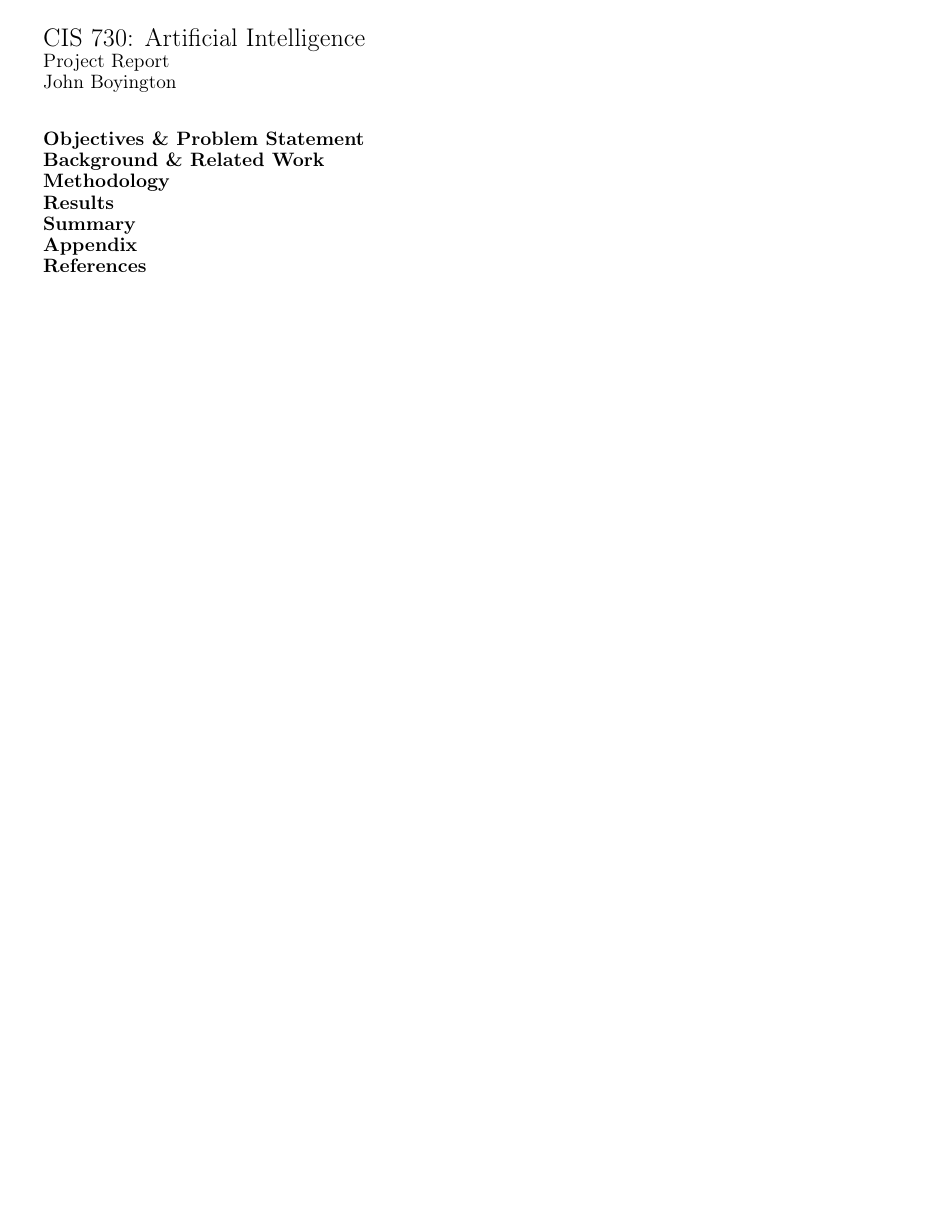
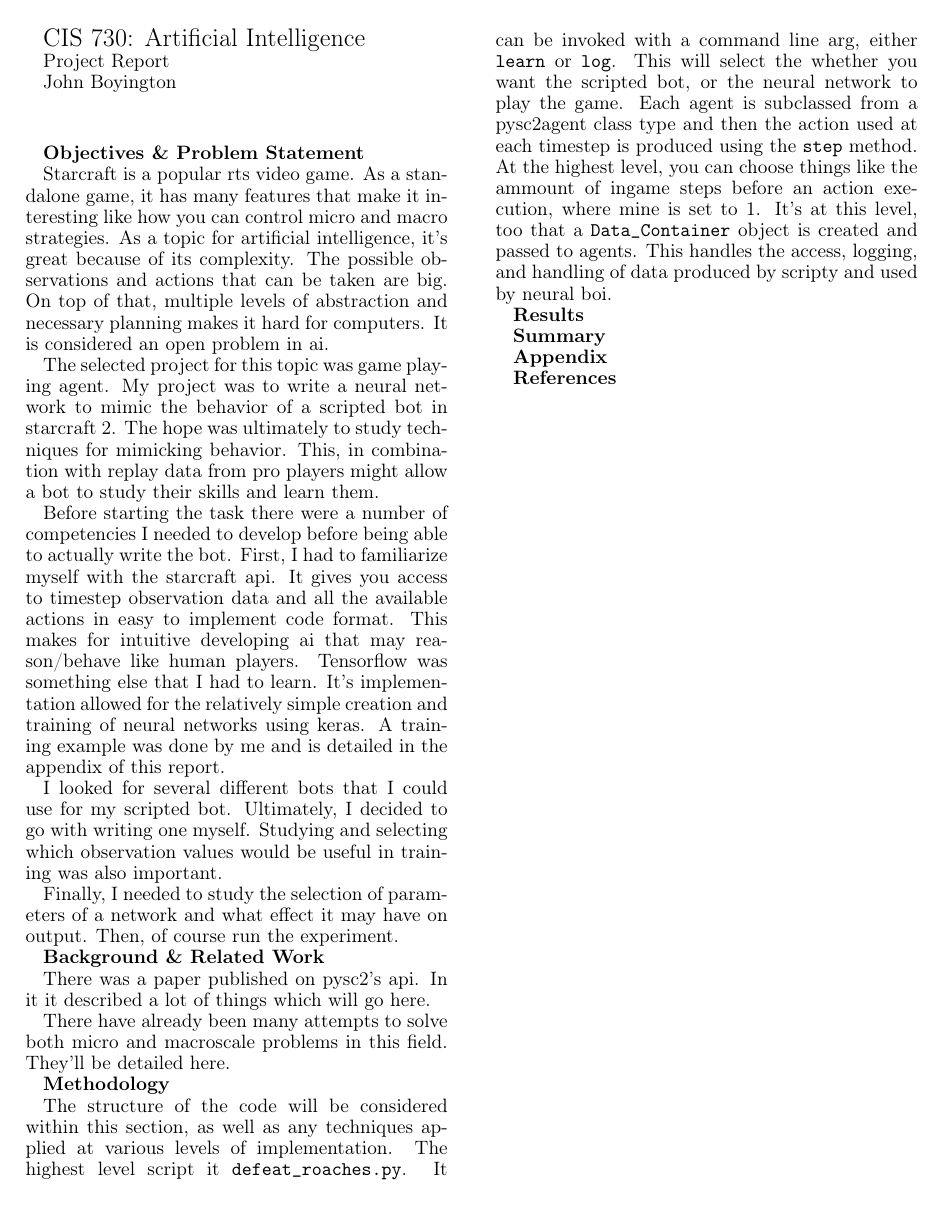
Before and after one commit to johnboyington/cis730_project, a LaTeX paper (doc/report/report.tex): the whole page. Compiled offline with pdfLaTeX.

Commit message:
began draft of report

```diff
--- a/doc/report/report.tex
+++ b/doc/report/report.tex
@@ -89,14 +89,40 @@
 
 
 
-
-
-
 %%%%%%%%%%%%%%%%%%%%%%%%%%%%%%%%%%%%%%%%%%%%%%%%%%%%%%%%%%%%%%%%%%%%%%%%%%%%%%%%%%%%%%%%%%%%%%%%%%%%%%%%%%%%%%%%%%%%%%%%%%%
-%                                                                                           Objectives  & Problem Statement
+%                                                                                            Objectives & Problem Statement
 %%%%%%%%%%%%%%%%%%%%%%%%%%%%%%%%%%%%%%%%%%%%%%%%%%%%%%%%%%%%%%%%%%%%%%%%%%%%%%%%%%%%%%%%%%%%%%%%%%%%%%%%%%%%%%%%%%%%%%%%%%%
 
 \textbf{Objectives \& Problem Statement}
+
+%%%%%%%%%%%%%%%%%%%%%%%%%%%%%%%%%%%%%%%%%%%%%%%%%%%%%%%%%%%%%%%%%%%%%%%%%%%%%%%%%%%%%%%%%%%%%%%%%%%%%%%%%%%%%%%%%%%%%%%%%%%
+
+Starcraft is a popular rts video game.
+As a standalone game, it has many features that make it interesting like how you can control micro and macro strategies.
+As a topic for artificial intelligence, it's great because of its complexity.
+The possible observations and actions that can be taken are big.
+On top of that, multiple levels of abstraction and necessary planning makes it hard for computers.
+It is considered an open problem in ai.
+
+The selected project for this topic was game playing agent.
+My project was to write a neural network to mimic the behavior of a scripted bot in starcraft 2.
+The hope was ultimately to study techniques for mimicking behavior.
+This, in combination with replay data from pro players might allow a bot to study their skills and learn them.
+
+Before starting the task there were a number of competencies I needed to develop before being able to actually write the bot.
+First, I had to familiarize myself with the starcraft api.
+It gives you access to timestep observation data and all the available actions in easy to implement code format.
+This makes for intuitive developing ai that may reason/behave like human players.
+Tensorflow was something else that I had to learn.
+It's implementation allowed for the relatively simple creation and training of neural networks using keras.
+A training example was done by me and is detailed in the appendix of this report.
+
+I looked for several different bots that I could use for my scripted bot.
+Ultimately, I decided to go with writing one myself.
+Studying and selecting which observation values would be useful in training was also important.
+
+Finally, I needed to study the selection of parameters of a network and what effect it may have on output.
+Then, of course run the experiment.
 
 %%%%%%%%%%%%%%%%%%%%%%%%%%%%%%%%%%%%%%%%%%%%%%%%%%%%%%%%%%%%%%%%%%%%%%%%%%%%%%%%%%%%%%%%%%%%%%%%%%%%%%%%%%%%%%%%%%%%%%%%%%%
 
@@ -105,15 +131,20 @@
 
 
 
-
-
-
-
 %%%%%%%%%%%%%%%%%%%%%%%%%%%%%%%%%%%%%%%%%%%%%%%%%%%%%%%%%%%%%%%%%%%%%%%%%%%%%%%%%%%%%%%%%%%%%%%%%%%%%%%%%%%%%%%%%%%%%%%%%%%
-%                                                                                                Background \& Related Work
+%                                                                                                 Background & Related Work
 %%%%%%%%%%%%%%%%%%%%%%%%%%%%%%%%%%%%%%%%%%%%%%%%%%%%%%%%%%%%%%%%%%%%%%%%%%%%%%%%%%%%%%%%%%%%%%%%%%%%%%%%%%%%%%%%%%%%%%%%%%%
 
 \textbf{Background \& Related Work}
+
+%%%%%%%%%%%%%%%%%%%%%%%%%%%%%%%%%%%%%%%%%%%%%%%%%%%%%%%%%%%%%%%%%%%%%%%%%%%%%%%%%%%%%%%%%%%%%%%%%%%%%%%%%%%%%%%%%%%%%%%%%%%
+
+There was a paper published on pysc2's api.
+In it it described a lot of things which will go here.
+
+There have already been many attempts to solve both micro and macroscale problems in this field.
+They'll be detailed here.
+
 
 %%%%%%%%%%%%%%%%%%%%%%%%%%%%%%%%%%%%%%%%%%%%%%%%%%%%%%%%%%%%%%%%%%%%%%%%%%%%%%%%%%%%%%%%%%%%%%%%%%%%%%%%%%%%%%%%%%%%%%%%%%%
 
@@ -133,6 +164,19 @@
 
 %%%%%%%%%%%%%%%%%%%%%%%%%%%%%%%%%%%%%%%%%%%%%%%%%%%%%%%%%%%%%%%%%%%%%%%%%%%%%%%%%%%%%%%%%%%%%%%%%%%%%%%%%%%%%%%%%%%%%%%%%%%
 
+The structure of the code will be considered within this section, as well as any techniques applied at various levels of implementation.
+The highest level script it {\tt defeat\_roaches.py}.
+It can be invoked with a command line arg, either {\tt learn} or {\tt log}.
+This will select the whether you want the scripted bot, or the neural network to play the game.
+Each agent is subclassed from a pysc2agent class type and then the action used at each timestep is produced using the {\tt step} method.
+At the highest level, you can choose things like the ammount of ingame steps before an action execution, where mine is set to 1.
+It's at this level, too that a {\tt Data\_Container} object is created and passed to agents.
+This handles the access, logging, and handling of data produced by scripty and used by neural boi.
+
+
+
+
+%%%%%%%%%%%%%%%%%%%%%%%%%%%%%%%%%%%%%%%%%%%%%%%%%%%%%%%%%%%%%%%%%%%%%%%%%%%%%%%%%%%%%%%%%%%%%%%%%%%%%%%%%%%%%%%%%%%%%%%%%%%
 
 
 
```
